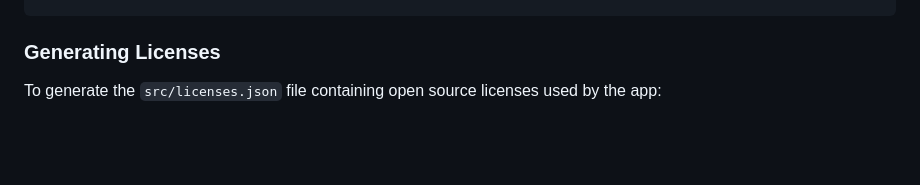
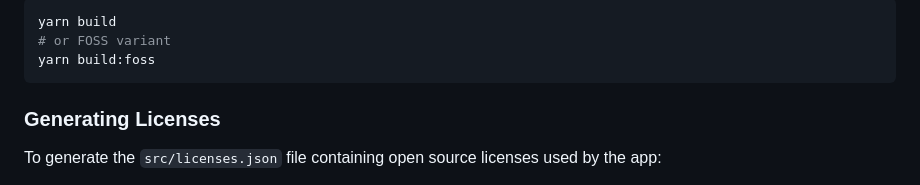
Before and after one commit to killi199/time-tracking, a Markdown page: README.md, the part around one of its changes. Rendered like a GitHub page; blank space fills up the shorter version.

````diff
--- a/README.md
+++ b/README.md
@@ -157,3 +203,7 @@ yarn lint
+```bash
+yarn build
+# or FOSS variant
+yarn build:foss
 ```
 
 ### Generating Licenses
````
Also changed, not shown: other parts of README.md (+48 -2 lines).
